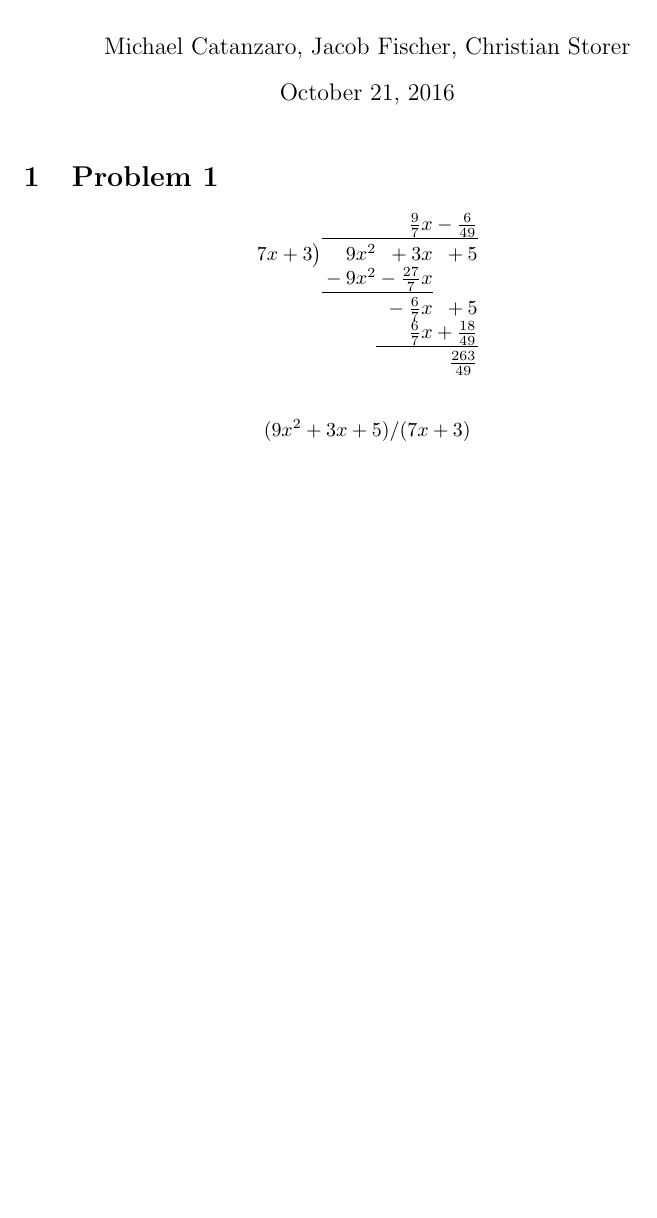
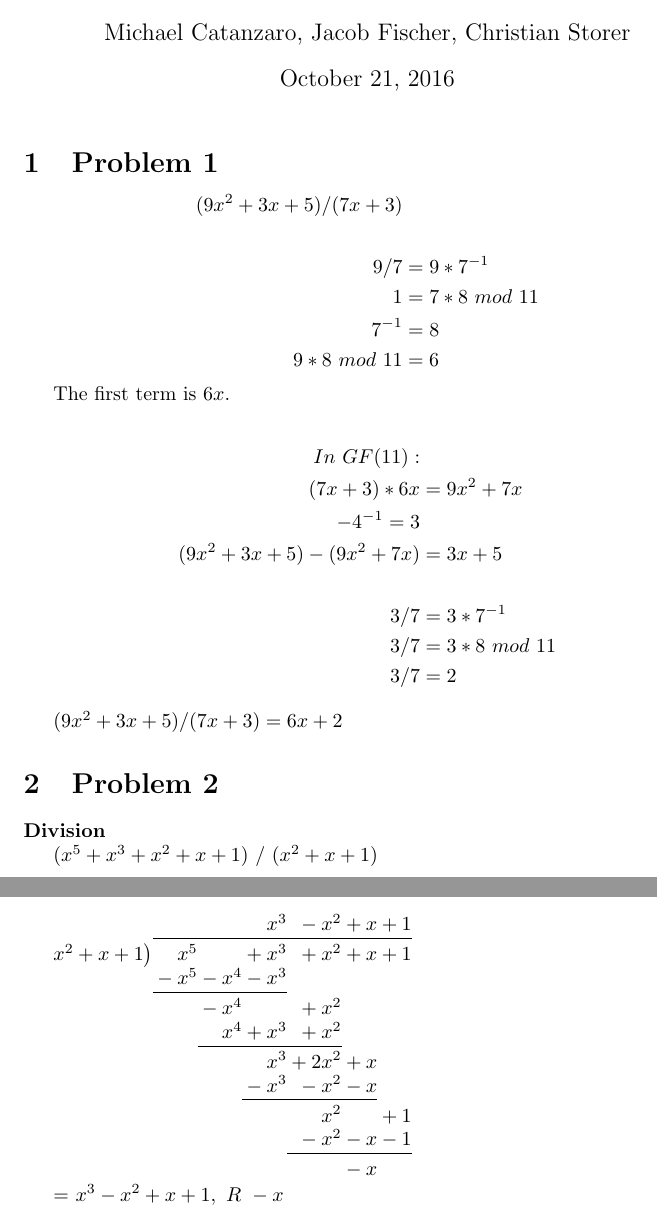
Before and after one commit to JacobFischer/CS6001-HW3, a LaTeX problem sheet (hw3.tex): part of the page before the commit and two parts of pages 1 and 2 of 2 after it, the two joined at a grey line, cut so that both start at the same text, the shorter picture padded with empty space. Compiled offline with pdfLaTeX.

Commit message:
Add Problem 1, and Problem 2 (division)
Note: Problem 1 may be wrong :P

```diff
--- a/hw3.tex
+++ b/hw3.tex
@@ -14,12 +14,47 @@
 
 \section{Problem 1}
 
-$$\polylongdiv{9x^2+3x+5}{7x+3}$$
+% https://engineering.purdue.edu/kak/compsec/NewLectures/Lecture6.pdf
 
 \begin{equation*}
   \begin{split}
-    (9x^2+3x+5) / (7x+3)
+    (9x^2+3x+5) / (7x+3) \\
+    \\
+    9/7 &= 9*7^{-1} \\
+    1 &= 7*8\ mod\ 11 \\
+    7^{-1} &= 8 \\
+    9*8\ mod\ 11 &= 6
   \end{split}
 \end{equation*}
 
+The first term is \(6x\).
+
+
+\begin{equation*}
+  \begin{split}
+    In\  GF(11): \\
+    (7x+3)*6x &= 9x^2+7x \\
+    -4^{-1} = 3 \\
+    (9x^2+3x+5) - (9x^2+7x) &= 3x + 5 \\
+    \\
+    3/7 &= 3*7^{-1} \\
+    3/7 &= 3*8\ mod\ 11 \\
+    3/7 &= 2
+  \end{split}
+\end{equation*}
+
+\((9x^2+3x+5) / (7x+3) = 6x + 2\)
+
+% Note: This answer seems wrong to me
+
+\section{Problem 2}
+
+\textbf{Division}
+
+\((x^5 + x^3 + x^2 + x + 1)\ /\ (x^2 + x + 1)\)
+
+\polylongdiv{x^5 + x^3 + x^2 + x + 1}{x^2 + x + 1}
+
+= \(x^3 - x^2 + x + 1,\ R\ -x\)
+
 \end{document}
```
Also changed, not shown: hw3.pdf.
